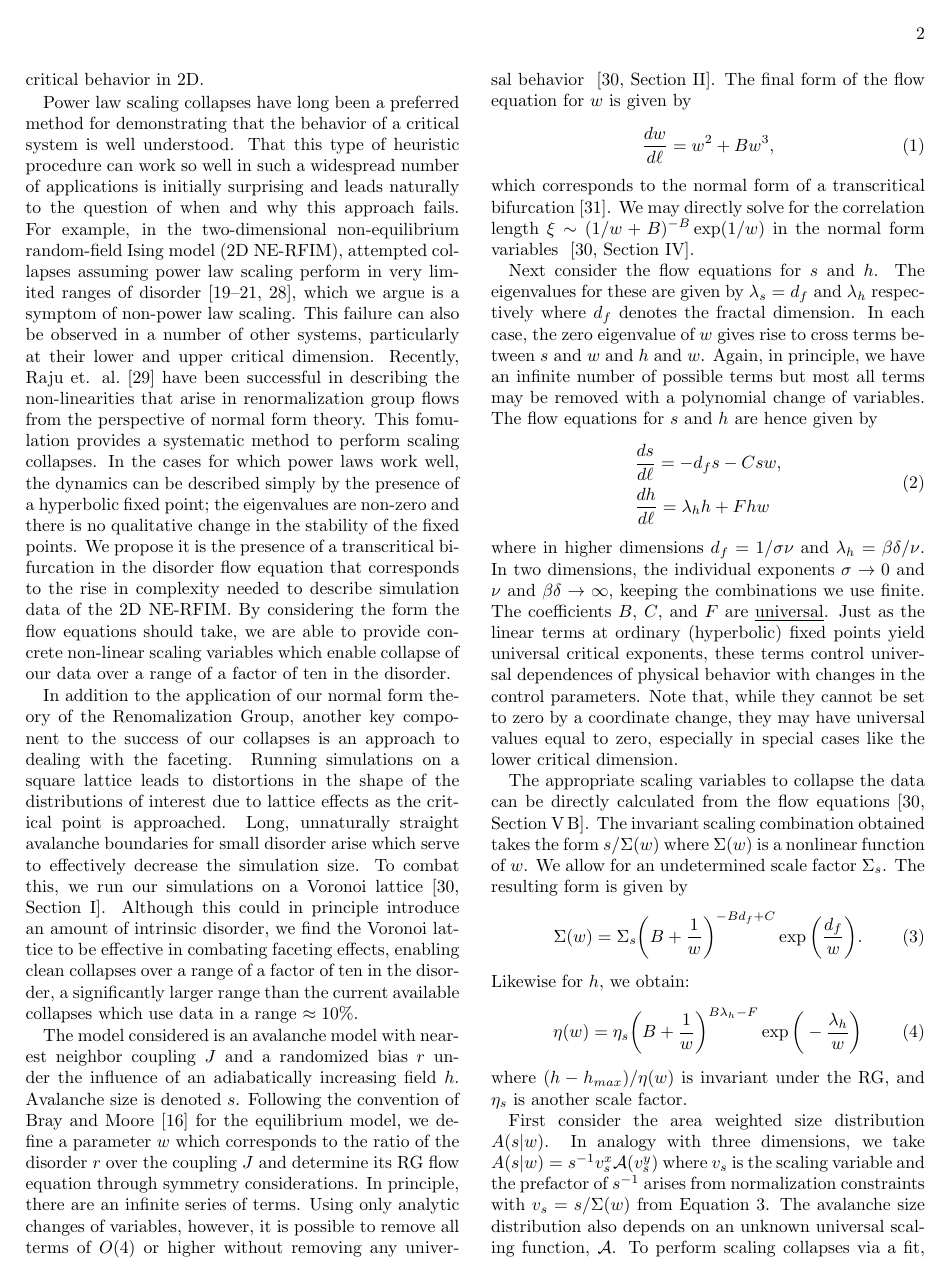
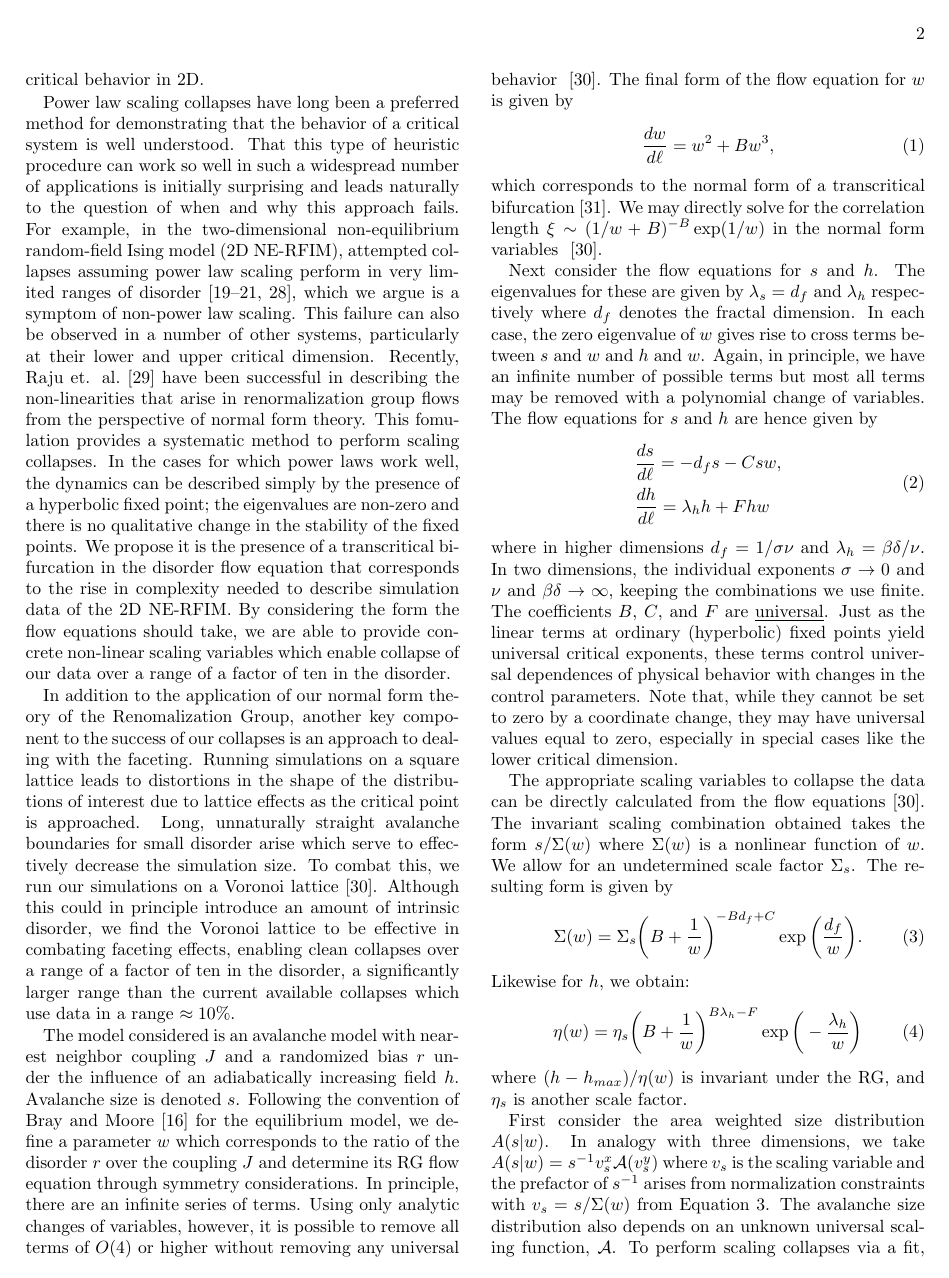
Before and after one commit to lxh3/rfim2d-paper, a LaTeX paper (RFIM2D.tex): page 2 of 5. The pictures show the PDF file RFIM2D.pdf that the author committed with the source.

Commit message:
prl initial submission

```diff
--- a/RFIM2D.tex
+++ b/RFIM2D.tex
@@ -56,15 +56,15 @@ Finally, it has yet to be resolved whether a power law form is sufficient to des
 %
 Power law scaling collapses have long been a preferred method for demonstrating that the behavior of a critical system is well understood. That this type of heuristic procedure can work so well in such a widespread number of applications is initially surprising and leads naturally to the question of when and why this approach fails. For example, in the two-dimensional non-equilibrium random-field Ising model (2D NE-RFIM),  attempted collapses assuming power law scaling perform in very limited ranges of disorder~\cite{Spasojevic11, Spasojevic11-2, Perkovic96, KuntzPhD}, which we argue is a symptom of non-power law scaling. This failure can also be observed in a number of other systems, particularly at their lower and upper critical dimension. Recently, Raju et. al.~\cite{Raju17} have been successful in describing the non-linearities that arise in renormalization group flows from the perspective of normal form theory. This fomulation provides a systematic method to perform scaling collapses. In the cases for which power laws work well, the dynamics can be described simply by the presence of a hyperbolic fixed point; the eigenvalues are non-zero and there is no qualitative change in the stability of the fixed points. We propose it is the presence of a transcritical bifurcation in the disorder flow equation that corresponds to the rise in complexity needed to describe simulation data of the 2D NE-RFIM. By considering the form the flow equations should take, we are able to provide concrete non-linear scaling variables which enable collapse of our data over a range of a factor of ten in the disorder.\par
 %
-In addition to the application of our normal form theory of the Renomalization Group, another key component to the success of our collapses is an approach to dealing with the faceting. Running simulations on a square lattice leads to distortions in the shape of the distributions of interest due to lattice effects as the critical point is approached. Long, unnaturally straight avalanche boundaries for small disorder arise which serve to effectively decrease the simulation size. To combat this, we run our simulations on a Voronoi lattice~\cite[Section~\ref{supp-app:sims}]{RFIM2Dsupp}.  Although this could in principle introduce an amount of intrinsic disorder, we find the Voronoi lattice to be effective in combating faceting effects, enabling clean collapses over a range of a factor of ten in the disorder, a significantly larger range than the current available collapses which use data in a range $\approx 10\%$.\par
+In addition to the application of our normal form theory of the Renomalization Group, another key component to the success of our collapses is an approach to dealing with the faceting. Running simulations on a square lattice leads to distortions in the shape of the distributions of interest due to lattice effects as the critical point is approached. Long, unnaturally straight avalanche boundaries for small disorder arise which serve to effectively decrease the simulation size. To combat this, we run our simulations on a Voronoi lattice~\cite{RFIM2Dsupp}.  Although this could in principle introduce an amount of intrinsic disorder, we find the Voronoi lattice to be effective in combating faceting effects, enabling clean collapses over a range of a factor of ten in the disorder, a significantly larger range than the current available collapses which use data in a range $\approx 10\%$.\par
 %
-The model considered is an avalanche model with nearest neighbor coupling $J$ and a randomized bias $r$ under the influence of an adiabatically increasing field $h$. Avalanche size is denoted $s$. Following the convention of Bray and Moore~\cite{BrayMoore85} for the equilibrium model, we define a parameter $w$ which corresponds to the ratio of the disorder $r$ over the coupling $J$ and determine its RG flow equation through symmetry considerations. In principle, there are an infinite series of terms. Using only analytic changes of variables, however, it is possible to remove all terms of $O(4)$ or higher without removing any universal behavior ~\cite[Section~\ref{supp-app:normalform}]{RFIM2Dsupp}. The final form of the flow equation for $w$ is given by
+The model considered is an avalanche model with nearest neighbor coupling $J$ and a randomized bias $r$ under the influence of an adiabatically increasing field $h$. Avalanche size is denoted $s$. Following the convention of Bray and Moore~\cite{BrayMoore85} for the equilibrium model, we define a parameter $w$ which corresponds to the ratio of the disorder $r$ over the coupling $J$ and determine its RG flow equation through symmetry considerations. In principle, there are an infinite series of terms. Using only analytic changes of variables, however, it is possible to remove all terms of $O(4)$ or higher without removing any universal behavior ~\cite{RFIM2Dsupp}. The final form of the flow equation for $w$ is given by
 %
 \begin{equation}
 	\label{eq:TruncNF}
 	\frac{dw}{d\ell}=w^2+B w^3 ,
 \end{equation}
-\noindent which corresponds to the normal form of a transcritical bifurcation~\footnote{The traditional transcritical bifurcation normal form~\cite{Strogatz14} $dw/d\ell = w^2$ is derived using the implicit function theorem, but involves changes of variables that alter critical properties in singular ways. Eq.~\ref{eq:TruncNF} is the simplest form that can be reached by successive polynomial changes of variables.}. We may directly solve for the correlation length $\xi\sim(1/w + B)^{-B}\exp(1/w)$ in the normal form variables ~\cite[Section~\ref{supp-app:correlation}]{RFIM2Dsupp}.\par
+\noindent which corresponds to the normal form of a transcritical bifurcation~\footnote{The traditional transcritical bifurcation normal form~\cite{Strogatz14} $dw/d\ell = w^2$ is derived using the implicit function theorem, but involves changes of variables that alter critical properties in singular ways. Eq.~\ref{eq:TruncNF} is the simplest form that can be reached by successive polynomial changes of variables.}. We may directly solve for the correlation length $\xi\sim(1/w + B)^{-B}\exp(1/w)$ in the normal form variables ~\cite{RFIM2Dsupp}.\par
 %
 Next consider the flow equations for $s$ and $h$. The eigenvalues for these are given by $\lambda_s=d_f$ and $\lambda_h$ respectively where $d_f$ denotes the fractal dimension. In each case, the zero eigenvalue of $w$ gives rise to cross terms between $s$ and $w$ and $h$ and $w$. Again, in principle, we have an infinite number of possible terms but most all terms may be removed with a polynomial change of variables.   The flow equations for $s$ and $h$ are hence given by
 %
@@ -78,7 +78,7 @@ Next consider the flow equations for $s$ and $h$. The eigenvalues for these are
 \noindent where in higher dimensions $d_f = 1/\sigma \nu$ and $\lambda_h = \beta \delta / \nu$. In two dimensions, the individual exponents $\sigma \to 0$ and
 $\nu$ and $\beta \delta \to \infty$, keeping the combinations we use finite.  The coefficients $B$, $C$, and $F$ are \underline{universal}. Just as the linear terms at ordinary (hyperbolic) fixed points yield universal critical exponents, these terms control universal dependences of physical behavior with changes in the control parameters. Note that, while they cannot be set to zero by a coordinate change, they may have universal values equal to zero, especially in special cases like the lower critical dimension.\par
 %
-The appropriate scaling variables to collapse the data can be directly calculated from the flow equations~\cite[Section~\ref{supp-app:truncated}]{RFIM2Dsupp}. The invariant scaling combination obtained takes the form $s/\Sigma(w)$ where $\Sigma(w)$ is a nonlinear function of $w$. We allow for an undetermined scale factor $\Sigma_s$. The resulting form is given by
+The appropriate scaling variables to collapse the data can be directly calculated from the flow equations~\cite{RFIM2Dsupp}. The invariant scaling combination obtained takes the form $s/\Sigma(w)$ where $\Sigma(w)$ is a nonlinear function of $w$. We allow for an undetermined scale factor $\Sigma_s$. The resulting form is given by
 %
 \begin{equation}
  	\label{eq:SigmaOfw}
@@ -114,7 +114,7 @@ Through performing the scaling collapses we are provided with values of $\Sigma$
 %
 We expect the statistical errors and dependence on functional forms chosen for the universal scaling functions to be small. It is useful, however, to consider finite size effects at small $r$ and lattice effects for large $r$.  To compute these error bars,  we performed the collapses and subsequent fits of the nonlinear forms using subsets of the disorders for which we have data [11 out of 13 points]. The errors given are the standard deviation of the values determined in this way. The best fit values with associated errors are given in Table~\ref{tab:params}. Likewise, the standard deviation for both $\Sigma$ and $\eta$ are provided for points in the overlap of the subsets. The error bars for $\Sigma$ and $\eta$ are smaller than the datapoints (Figure~\ref{fig:comparison}). \par
 %
-Note that the best fit value of $r_c$ is found to be less than zero. There are several possible explanations for this. One, $r_c<0$ could indicate the Voronoi lattice used introduces an amount of intrinsic disorder. This is certainly plausible as random bond and random field disorder are expected to belong to the same universality class~\cite{Dahmen96, Vives95}. Alternatively, constraining $r_c=0$ we obtain a comparable fit by including an alternative normal form, $NF_{\textrm{alt}}$, differing from $\Sigma(w)$ and by analytic corrections to scaling (expected for the larger disorders considered)~\cite[Section~\ref{supp-app:well-behaved}]{RFIM2Dsupp}. In either case, the results are consistent with $r_c=0.$ \par
+Note that the best fit value of $r_c$ is found to be less than zero. There are several possible explanations for this. One, $r_c<0$ could indicate the Voronoi lattice used introduces an amount of intrinsic disorder. This is certainly plausible as random bond and random field disorder are expected to belong to the same universality class~\cite{Dahmen96, Vives95}. Alternatively, constraining $r_c=0$ we obtain a comparable fit by including an alternative normal form, $NF_{\textrm{alt}}$, differing from $\Sigma(w)$ and by analytic corrections to scaling (expected for the larger disorders considered)~\cite{RFIM2Dsupp}. In either case, the results are consistent with $r_c=0.$ \par
 %
 \begin{table*}
 	\centering
@@ -130,11 +130,11 @@ Note that the best fit value of $r_c$ is found to be less than zero. There are s
 	$d_f$ & \textbf{2} & \textbf{2} & \textbf{2} & \textbf{2} & 2\\
 	\hline
 	\end{tabular}
-		\caption{Table of the parameter values determined through a joint fit of $\Sigma(w)$ and $\eta(w)$. $NF$ corresponds to the transcritical form and $NF_{\textrm{alt}F}$ to the alternative transcritical form described in~\cite[Section~\ref{supp-app:well-behaved}]{RFIM2Dsupp}. $NF_0$ corresponds to the transcritical form with $r_c=0$ and $NF_{\textrm{Harris}}$ to $\lambda_h=1$, the Harris criteria. To compute the error bars,  we performed the collapses and subsequent fits of the nonlinear forms using subsets of the disorders for which we have data [11 out of 13 points]. The errors given are the standard deviation of the values determined in this way. Values in bold were fixed in the corresponding fit. }
+		\caption{Table of the parameter values determined through a joint fit of $\Sigma(w)$ and $\eta(w)$. $NF$ corresponds to the transcritical form and $NF_{\textrm{alt}F}$ to the alternative transcritical form described in~\cite{RFIM2Dsupp}. $NF_0$ corresponds to the transcritical form with $r_c=0$ and $NF_{\textrm{Harris}}$ to $\lambda_h=1$, the Harris criteria. To compute the error bars,  we performed the collapses and subsequent fits of the nonlinear forms using subsets of the disorders for which we have data [11 out of 13 points]. The errors given are the standard deviation of the values determined in this way. Values in bold were fixed in the corresponding fit. }
 	\label{tab:params}
 \end{table*}
 %
-As a test of our finding that the 2D NE-RFIM corresponds to a transcitical bifurcation, we may compare the fits obtained to those using different underlying assumptions. In particular, it is straightforward to calculate $\Sigma$ and $\eta$ assuming a hyperbolic fixed point (corresponding to power law scaling) and a pitchfork bifurcation~\cite[Section~\ref{supp-app:compare}]{RFIM2Dsupp}. For each of these cases we can perform a fit to the values of $\Sigma(w)$ and $\eta(w)$ extracted from the collapse. The comparison of these fits are shown in Figure~\ref{fig:comparison}.\par
+As a test of our finding that the 2D NE-RFIM corresponds to a transcitical bifurcation, we may compare the fits obtained to those using different underlying assumptions. In particular, it is straightforward to calculate $\Sigma$ and $\eta$ assuming a hyperbolic fixed point (corresponding to power law scaling) and a pitchfork bifurcation~\cite{RFIM2Dsupp}. For each of these cases we can perform a fit to the values of $\Sigma(w)$ and $\eta(w)$ extracted from the collapse. The comparison of these fits are shown in Figure~\ref{fig:comparison}.\par
 %
 \begin{figure}
 		\includegraphics[width=0.5\textwidth]{comparison.png}
```
Also changed, not shown: supplement.tex (+3 -3 lines), RFIM2D.pdf, RFIM2D.tex (12 more changed lines), 6 other files.
